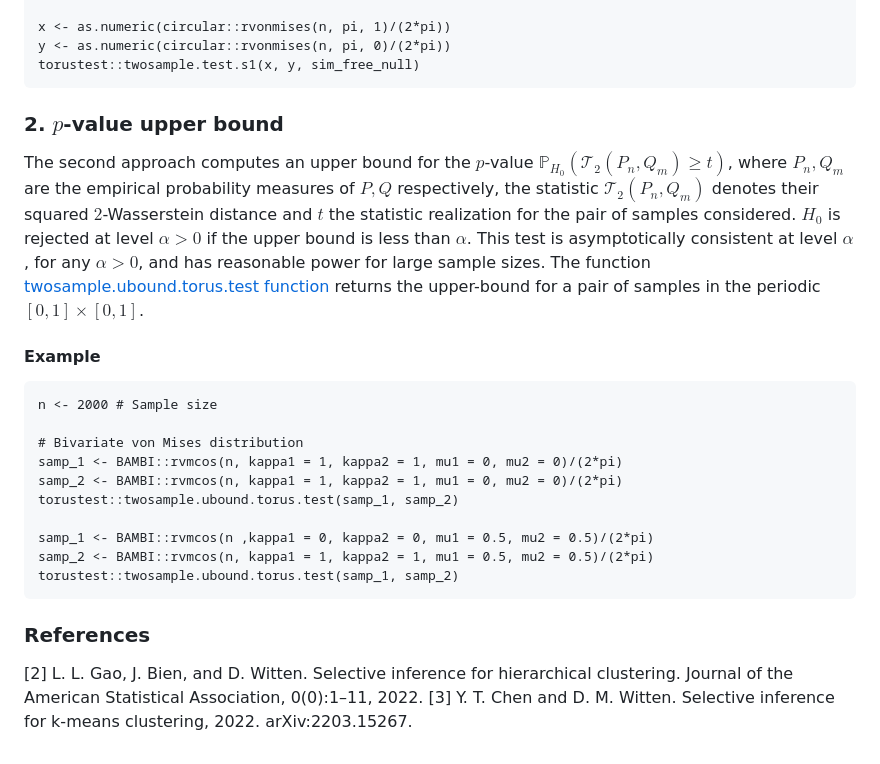
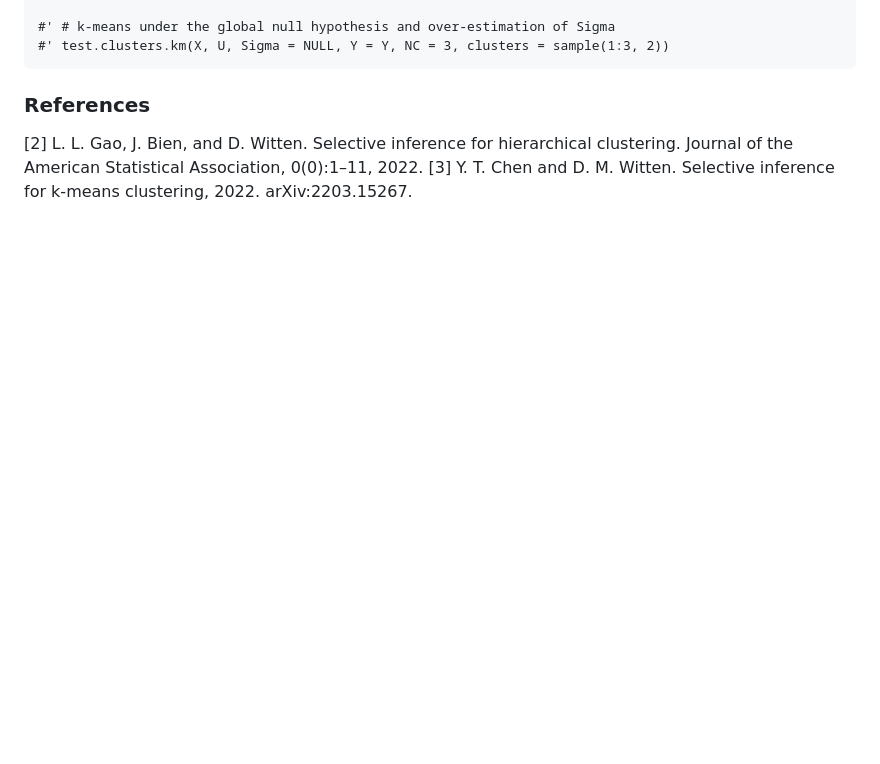
Before and after one commit to gonzalez-delgado/PCIdep, a Markdown page: README.md, the part around one of its changes. GitHub-like rendering; blank space fills up the shorter version.

````diff
--- a/README.md
+++ b/README.md
@@ -68,26 +68,6 @@ torustest::twosample.test.s1(x, y, sim_free_null)
 
-x <- as.numeric(circular::rvonmises(n, pi, 1)/(2*pi))
-y <- as.numeric(circular::rvonmises(n, pi, 0)/(2*pi))
-torustest::twosample.test.s1(x, y, sim_free_null)
-```
-
-### 2. $p$-value upper bound
-
-The second approach computes an upper bound for the $p$-value $\mathbb{P}_{H_0}(\mathcal{T}_2(P_n,Q_m) \geq t)$, where $P_n,Q_m$ are the empirical probability measures of $P,Q$ respectively, the statistic $\mathcal{T}_2(P_n,Q_m)$ denotes their squared $2$-Wasserstein distance and $t$ the statistic realization for the pair of samples considered. $H_0$ is rejected at level $\alpha>0$ if the upper bound is less than $\alpha$. This test is asymptotically consistent at level $\alpha$, for any $\alpha>0$, and has reasonable power for large sample sizes. The function [twosample.ubound.torus.test function](https://github.com/gonzalez-delgado/torustest/blob/master/R/twosample.ubound.torus.test.R) returns the upper-bound for a pair of samples in the periodic $[0,1]\times[0,1]$.
-
-#### Example
-
-```
-n <- 2000 # Sample size
-
-# Bivariate von Mises distribution
-samp_1 <- BAMBI::rvmcos(n, kappa1 = 1, kappa2 = 1, mu1 = 0, mu2 = 0)/(2*pi)
-samp_2 <- BAMBI::rvmcos(n, kappa1 = 1, kappa2 = 1, mu1 = 0, mu2 = 0)/(2*pi)
-torustest::twosample.ubound.torus.test(samp_1, samp_2)
-
-samp_1 <- BAMBI::rvmcos(n ,kappa1 = 0, kappa2 = 0, mu1 = 0.5, mu2 = 0.5)/(2*pi)
-samp_2 <- BAMBI::rvmcos(n, kappa1 = 1, kappa2 = 1, mu1 = 0.5, mu2 = 0.5)/(2*pi)
-torustest::twosample.ubound.torus.test(samp_1, samp_2)
+#' # k-means under the global null hypothesis and over-estimation of Sigma
+#' test.clusters.km(X, U, Sigma = NULL, Y = Y, NC = 3, clusters = sample(1:3, 2))
 ```
 
 ### References
````
Also changed, not shown: other parts of README.md (+28 -28 lines).
